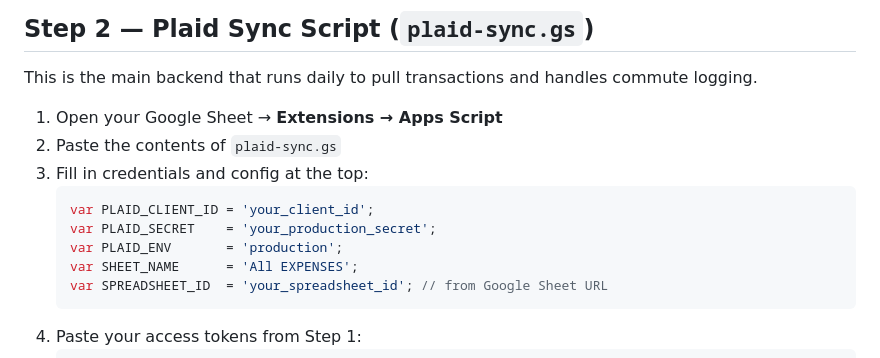
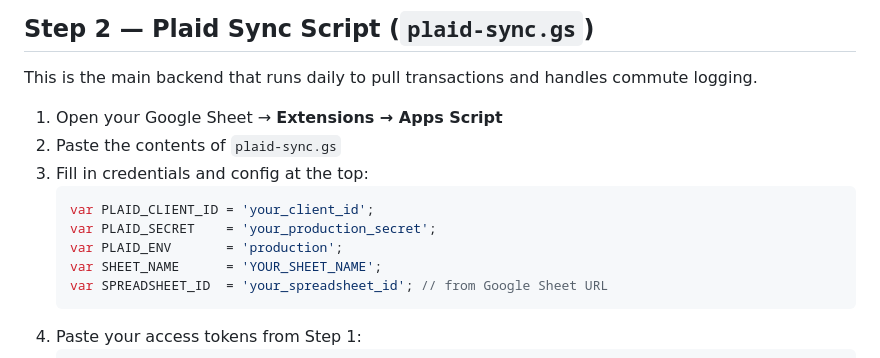
Before and after one commit to matt-cheng/expenses, a Markdown page: README.md, the part around the change. GitHub-like rendering.

````diff
--- a/README.md
+++ b/README.md
@@ -70,7 +70,7 @@ This is the main backend that runs daily to pull transactions and handles commut
    var PLAID_CLIENT_ID = 'your_client_id';
    var PLAID_SECRET    = 'your_production_secret';
    var PLAID_ENV       = 'production';
-   var SHEET_NAME      = 'All EXPENSES';
+   var SHEET_NAME      = 'YOUR_SHEET_NAME';
    var SPREADSHEET_ID  = 'your_spreadsheet_id'; // from Google Sheet URL
    ```
 4. Paste your access tokens from Step 1:
````
